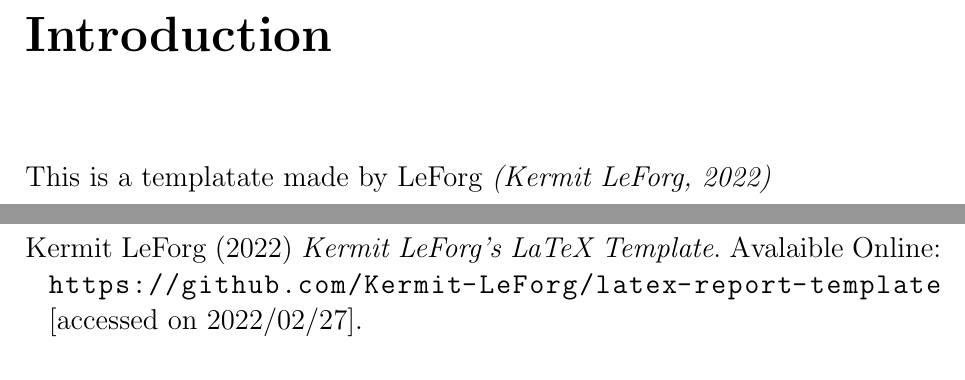
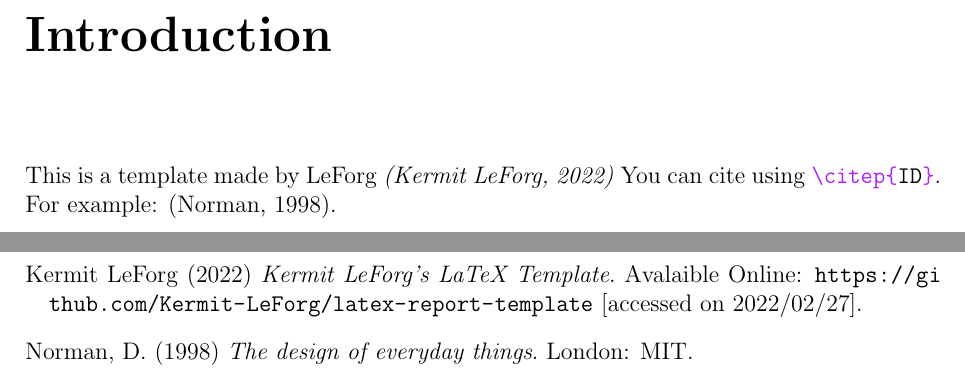
Before and after one commit to Kermit-LeForg/latex-report-template, a LaTeX document (report.tex, which reads config/hull.bst, ref.bib, suplimentary/intro.tex): two parts of pages 6 and 11 of 11, joined at a grey line, cut so that both start at the same text. Compiled offline with pdfLaTeX.

Commit message:
Fixed book referencing

```diff
--- a/config/hull.bst
+++ b/config/hull.bst
@@ -1000,7 +1000,7 @@
   if$
   format.date "year" output.check
   date.block
-  format.btitle "title" output.check
+  format.title "title" output.check
   crossref missing$
     { format.bvolume output
   new.sentence
--- a/ref.bib
+++ b/ref.bib
@@ -5,3 +5,10 @@
     howpublished = {Avalaible Online: \url{https://github.com/Kermit-LeForg/latex-report-template} [accessed on 2022/02/27]},
     keywords = "latex,leforg"
 }
+@book{Norman,
+    author    = {Don Norman},
+    title     = {\emph{The design of everyday things}},
+    year      = {1998},
+    address   = {London},
+    publisher = {MIT}
+}
--- a/suplimentary/intro.tex
+++ b/suplimentary/intro.tex
@@ -2,6 +2,5 @@
 \chapter*{Introduction}
 \addcontentsline{toc}{chapter}{Introduction}
 
-\large{
-  This is a templatate made by LeForg \emph{\citep{leforg}}
-}
+This is a template made by LeForg \emph{\citep{leforg}}
+You can cite using \mintinline{tex}|\citep{ID}|. For example: \citep{Norman}.
```
Also changed, not shown: report.pdf.
